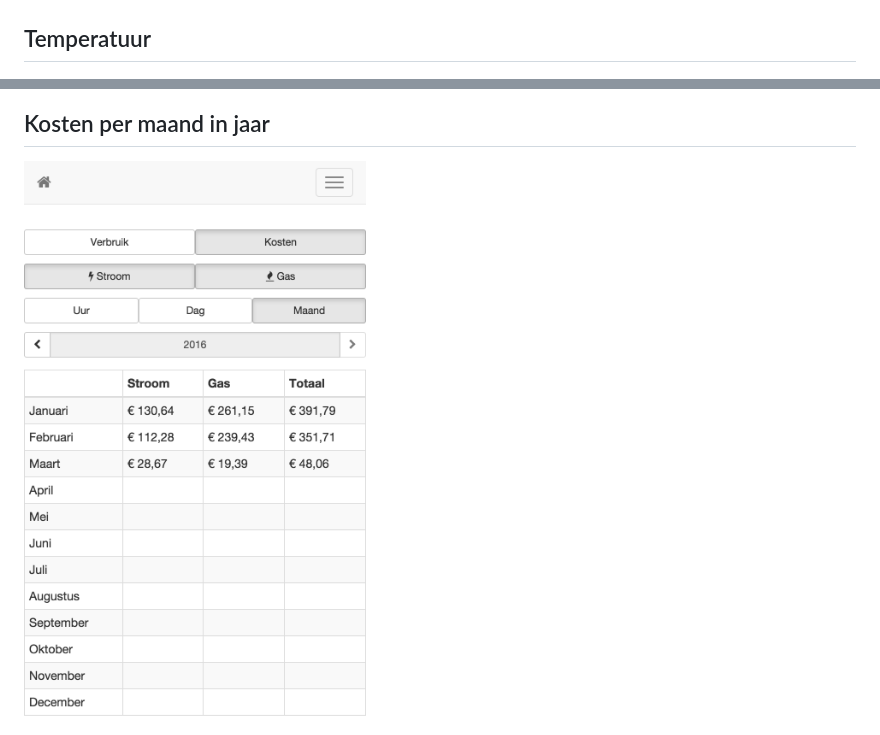
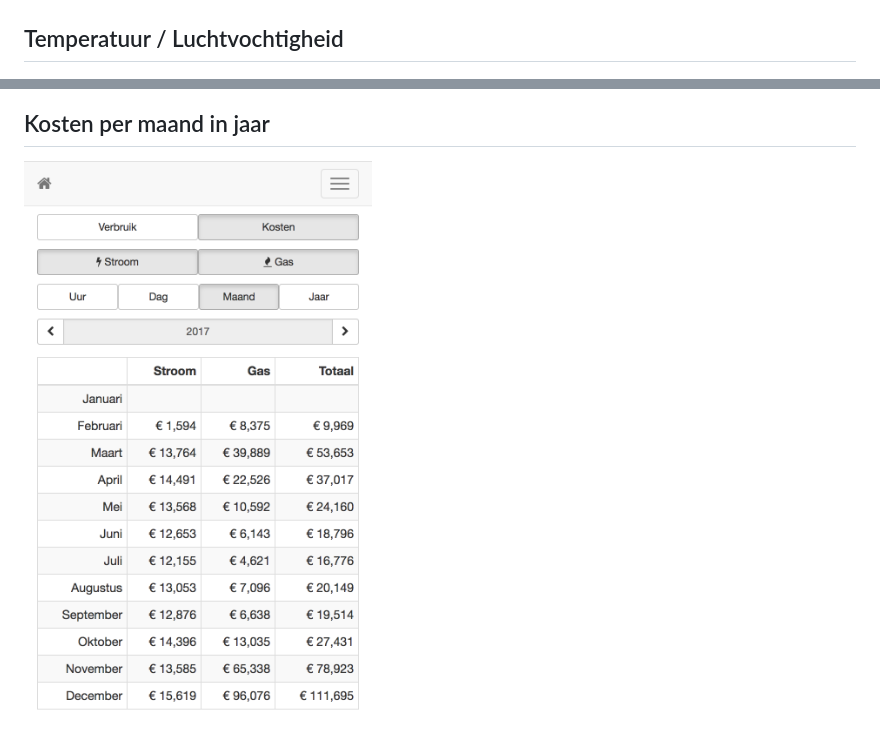
Before and after one commit to bassages/home-server, a Markdown page: README.md, 2 parts joined by grey strips. Drawn GitHub-style; pictures changed too: documentation/screenshots/kosten-maand-xs.png.

Commit message:
Updated screenshot

```diff
--- a/README.md
+++ b/README.md
@@ -32,7 +32,7 @@
 ## Meterstanden per dag
 ![Alt text](documentation/screenshots/meterstanden-xl.png?raw=true "Meterstanden per dag")
 
-## Temperatuur
+## Temperatuur / Luchtvochtigheid
 ![Alt text](documentation/screenshots/temperatuur.png?raw=true "Temperatuur")
 
 ## Kosten per maand in jaar
```
